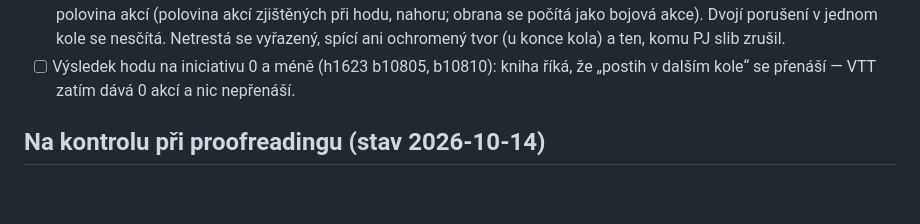
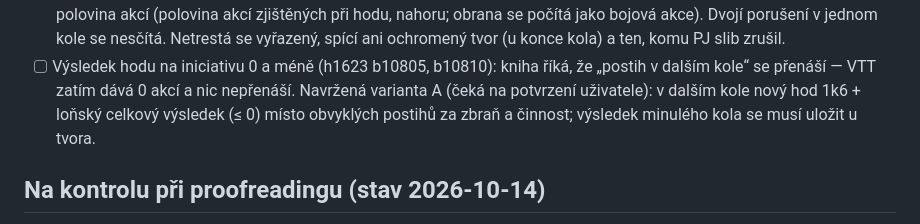
Before and after one commit to Alairik/Dracak-VTT, a Markdown page: docs/kontrolni-seznam-neuplnych-mist.md, the part around the change. Rendered like a GitHub page; blank space fills up the shorter version.

```diff
--- a/docs/kontrolni-seznam-neuplnych-mist.md
+++ b/docs/kontrolni-seznam-neuplnych-mist.md
@@ -423,7 +423,8 @@ začne hrát často, přidá se mu složka (nový řádek v `efekt_slozky`, bez
   hodu, nahoru; obrana se počítá jako bojová akce). Dvojí porušení v jednom kole se nesčítá. Netrestá se vyřazený, spící ani ochromený
   tvor (u konce kola) a ten, komu PJ slib zrušil.
 - [ ] Výsledek hodu na iniciativu 0 a méně (h1623 b10805, b10810): kniha říká, že „postih v dalším kole“ se přenáší — VTT zatím dává
-  0 akcí a nic nepřenáší.
+  0 akcí a nic nepřenáší. Navržená varianta A (čeká na potvrzení uživatele): v dalším kole nový hod 1k6 + loňský celkový výsledek (≤ 0)
+  místo obvyklých postihů za zbraň a činnost; výsledek minulého kola se musí uložit u tvora.
 
 ## Na kontrolu při proofreadingu (stav 2026-10-14)
 
```
Also changed, not shown: docs/stav-projektu.md (+14 -3 lines).
